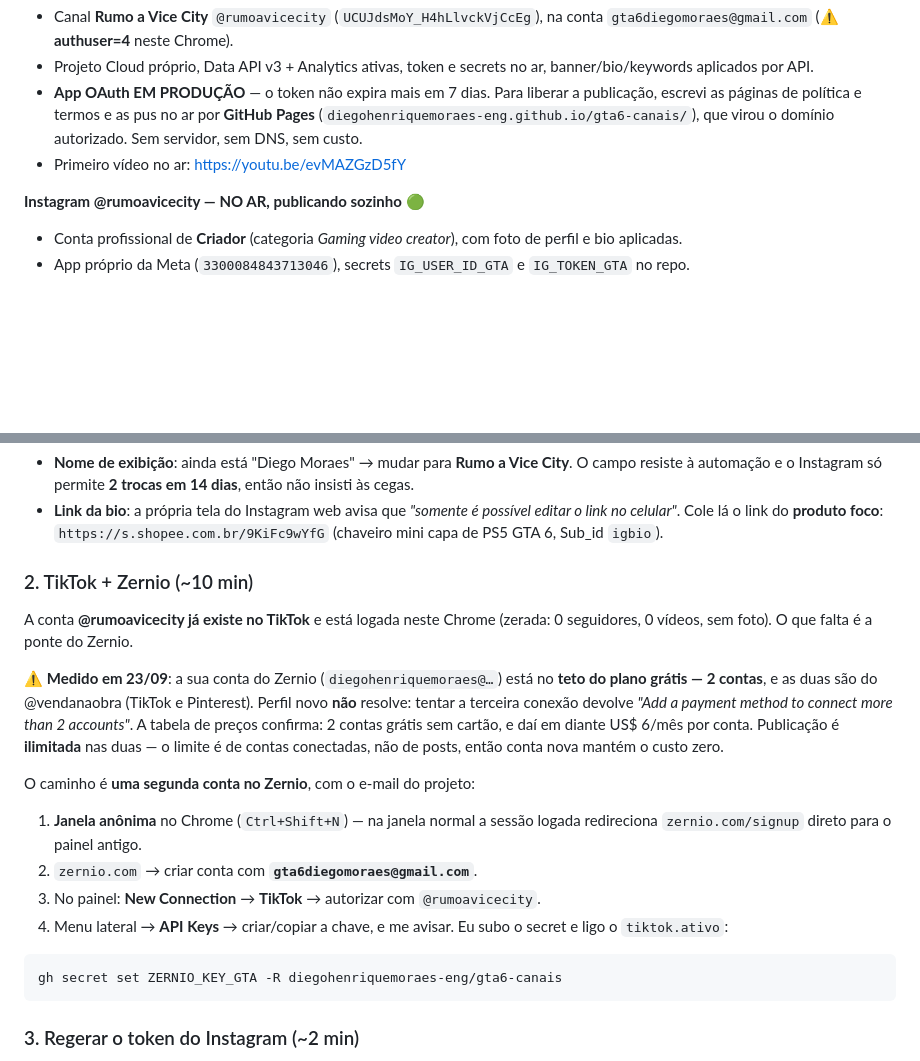
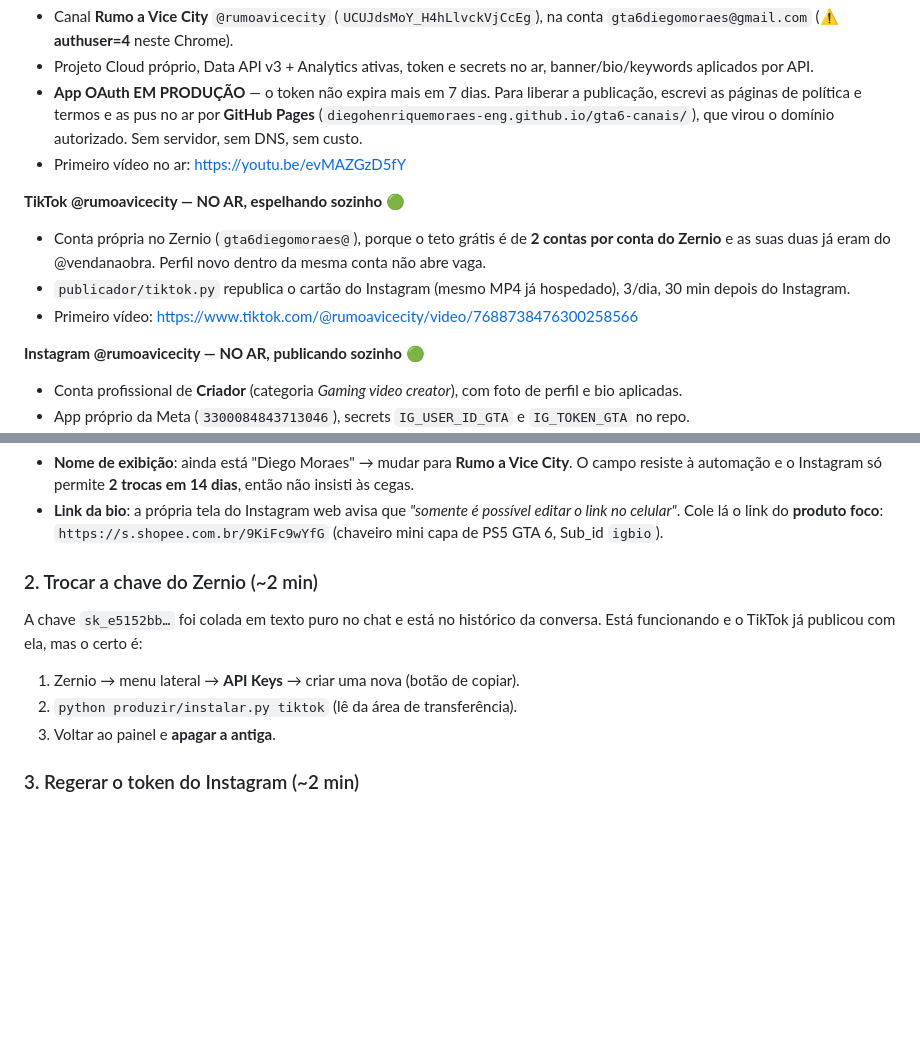
Before and after one commit to diegohenriquemoraes-eng/gta6-canais, a Markdown page: PENDENCIAS-DIEGO.md, 2 parts joined by grey strips. Drawn GitHub-style; blank space fills up the shorter version.

````diff
--- a/PENDENCIAS-DIEGO.md
+++ b/PENDENCIAS-DIEGO.md
@@ -41,6 +41,14 @@ pendência.
   o domínio autorizado. Sem servidor, sem DNS, sem custo.
 - Primeiro vídeo no ar: https://youtu.be/evMAZGzD5fY
 
+**TikTok @rumoavicecity — NO AR, espelhando sozinho** 🟢
+- Conta própria no Zernio (`gta6diegomoraes@`), porque o teto grátis é de
+  **2 contas por conta do Zernio** e as suas duas já eram do @vendanaobra.
+  Perfil novo dentro da mesma conta não abre vaga.
+- `publicador/tiktok.py` republica o cartão do Instagram (mesmo MP4 já
+  hospedado), 3/dia, 30 min depois do Instagram.
+- Primeiro vídeo: https://www.tiktok.com/@rumoavicecity/video/7688738476300258566
+
 **Instagram @rumoavicecity — NO AR, publicando sozinho** 🟢
 - Conta profissional de **Criador** (categoria *Gaming video creator*), com
   foto de perfil e bio aplicadas.
@@ -70,31 +78,14 @@ pendência.
   `https://s.shopee.com.br/9KiFc9wYfG`
   (chaveiro mini capa de PS5 GTA 6, Sub_id `igbio`).
 
-### 2. TikTok + Zernio (~10 min)
+### 2. Trocar a chave do Zernio (~2 min)
 
-A conta **@rumoavicecity já existe no TikTok** e está logada neste Chrome
-(zerada: 0 seguidores, 0 vídeos, sem foto). O que falta é a ponte do Zernio.
+A chave `sk_e5152bb…` foi colada em texto puro no chat e está no histórico da
+conversa. Está funcionando e o TikTok já publicou com ela, mas o certo é:
 
-⚠ **Medido em 23/09**: a sua conta do Zernio (`diegohenriquemoraes@…`) está no
-**teto do plano grátis — 2 contas**, e as duas são do @vendanaobra (TikTok e
-Pinterest). Perfil novo **não** resolve: tentar a terceira conexão devolve
-*"Add a payment method to connect more than 2 accounts"*. A tabela de preços
-confirma: 2 contas grátis sem cartão, e daí em diante US$ 6/mês por conta.
-Publicação é **ilimitada** nas duas — o limite é de contas conectadas, não de
-posts, então conta nova mantém o custo zero.
-
-O caminho é **uma segunda conta no Zernio**, com o e-mail do projeto:
-
-1. **Janela anônima** no Chrome (`Ctrl+Shift+N`) — na janela normal a sessão
-   logada redireciona `zernio.com/signup` direto para o painel antigo.
-2. `zernio.com` → criar conta com **`gta6diegomoraes@gmail.com`**.
-3. No painel: **New Connection** → **TikTok** → autorizar com `@rumoavicecity`.
-4. Menu lateral → **API Keys** → criar/copiar a chave, e me avisar. Eu subo o
-   secret e ligo o `tiktok.ativo`:
-
-```bash
-gh secret set ZERNIO_KEY_GTA -R diegohenriquemoraes-eng/gta6-canais
-```
+1. Zernio → menu lateral → **API Keys** → criar uma nova (botão de copiar).
+2. `python produzir/instalar.py tiktok` (lê da área de transferência).
+3. Voltar ao painel e **apagar a antiga**.
 
 ### 3. Regerar o token do Instagram (~2 min)
 
````
Also changed, not shown: RETOMAR.md (+15 -3 lines).
